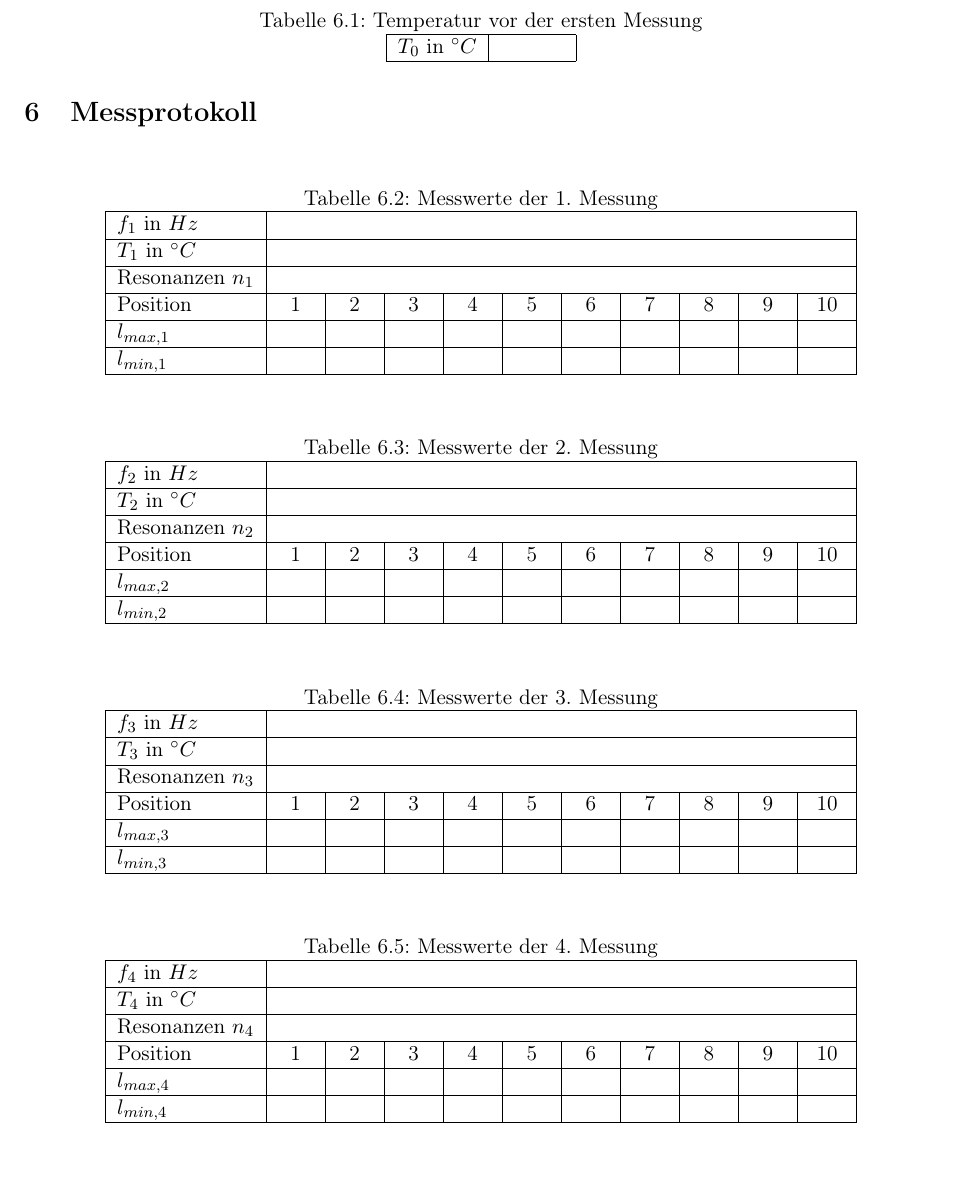
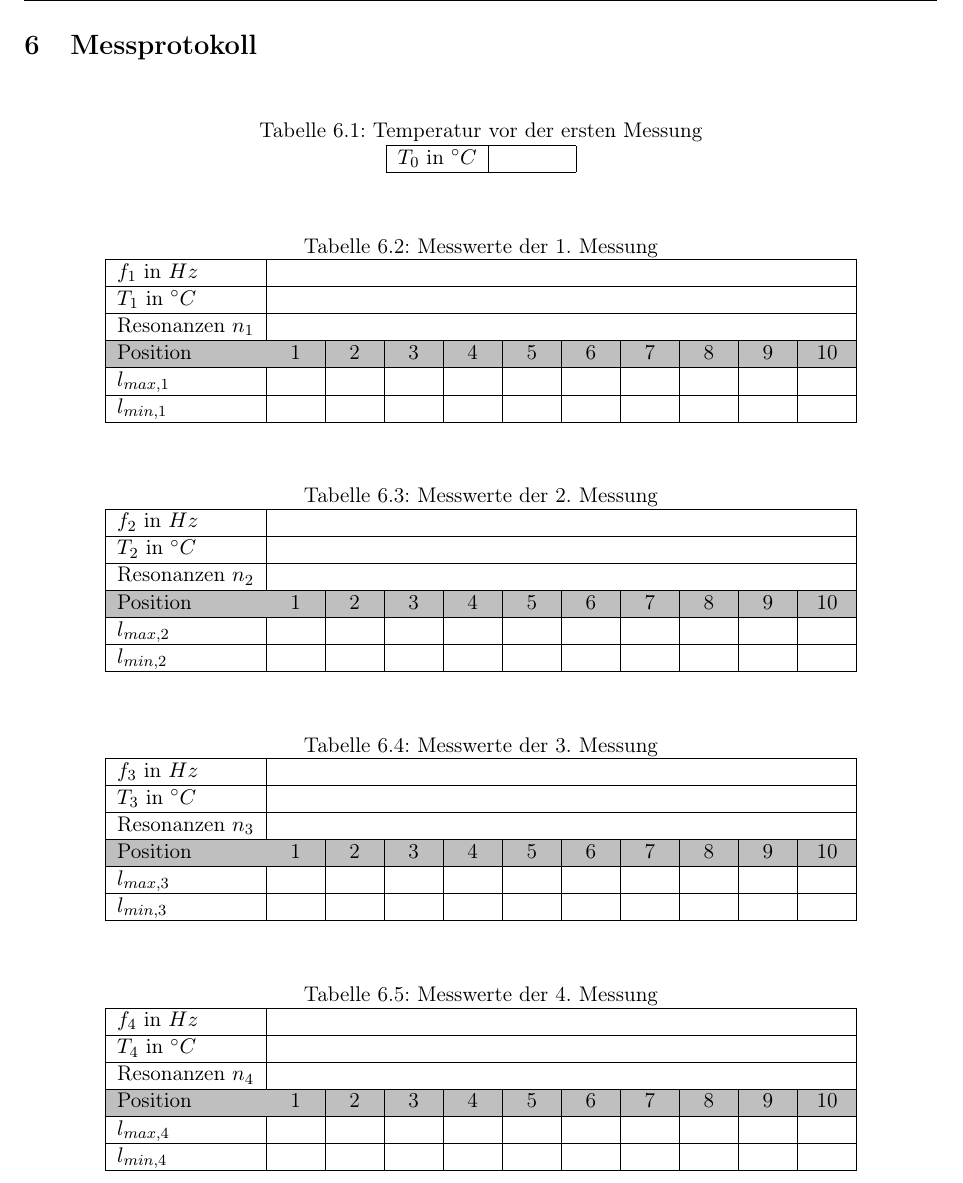
Before and after one commit to TechNiggo/LaborPhysikS2, a LaTeX document (s2_master.tex, which reads inhalt/messprotokoll.tex): part of page 6 of 8, cut so that both start at the same text. Compiled offline with pdfLaTeX.

Commit message:
Messprotokoll: Tabellenfarbe geändert

```diff
--- a/inhalt/messprotokoll.tex
+++ b/inhalt/messprotokoll.tex
@@ -6,7 +6,7 @@
 %======================================%
 %================Inhalt================%
 \newcounter{messwert}
-\begin{table}
+\begin{table}[h!]
 	\centering
 	\label{tab:messprotokoll->temperatur}
 	\caption{Temperatur vor der ersten Messung}
@@ -29,7 +29,7 @@
 	$T_{\themesswert}$ in $^{\circ}C$ & \multicolumn{10}{c|}{~} \\
 	\hline
 	Resonanzen $n_{\themesswert}$& \multicolumn{10}{c|}{~} \\
-	\hline
+	\hline \rowcolor{secondcsvrow}
 	Position & 1 & 2 & 3 & 4 & 5 & 6 & 7 & 8 & 9 & 10 \\
 	\hline
 	$l_{max,{\themesswert}}$ & ~~~~~ & ~~~~~ & ~~~~~ & ~~~~~ & ~~~~~ & ~~~~~ & ~~~~~ & ~~~~~ & ~~~~~ & ~~~~~ \\
@@ -51,7 +51,7 @@
 	$T_{\themesswert}$ in $^{\circ}C$ & \multicolumn{10}{c|}{~} \\
 	\hline
 	Resonanzen $n_{\themesswert}$& \multicolumn{10}{c|}{~} \\
-	\hline
+	\hline \rowcolor{secondcsvrow}
 	Position & 1 & 2 & 3 & 4 & 5 & 6 & 7 & 8 & 9 & 10 \\
 	\hline
 	$l_{max,{\themesswert}}$ & ~~~~~ & ~~~~~ & ~~~~~ & ~~~~~ & ~~~~~ & ~~~~~ & ~~~~~ & ~~~~~ & ~~~~~ & ~~~~~ \\
@@ -95,7 +95,7 @@
 	$T_{\themesswert}$ in $^{\circ}C$ & \multicolumn{10}{c|}{~} \\
 	\hline
 	Resonanzen $n_{\themesswert}$& \multicolumn{10}{c|}{~} \\
-	\hline
+	\hline \rowcolor{secondcsvrow}
 	Position & 1 & 2 & 3 & 4 & 5 & 6 & 7 & 8 & 9 & 10 \\
 	\hline
 	$l_{max,{\themesswert}}$ & ~~~~~ & ~~~~~ & ~~~~~ & ~~~~~ & ~~~~~ & ~~~~~ & ~~~~~ & ~~~~~ & ~~~~~ & ~~~~~ \\
```
Also changed, not shown: inhalt/messprotokoll.tex (2 more changed lines), 2 other files.
